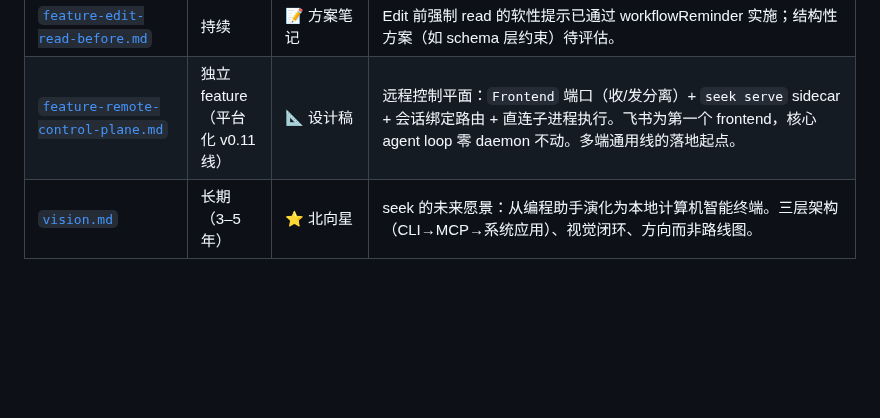
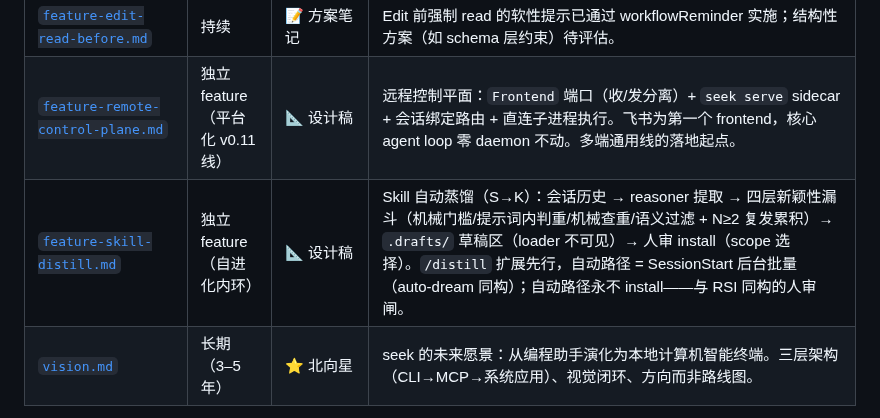
Before and after one commit to whyiyhw/seek, a Markdown page: docs/prd/README.md, the part around the change. GitHub-like rendering; blank space fills up the shorter version.

```diff
--- a/docs/prd/README.md
+++ b/docs/prd/README.md
@@ -38,6 +38,7 @@
 | [`feature-permission-refactor.md`](feature-permission-refactor.md) | seek v0.3.x+ | 🚀 R1+R1.1 已交付 | Permission 两轴重构：Preference/Workflow 拆分、TUI 元数据剥离、preApproved 封装。 |
 | [`feature-edit-read-before.md`](feature-edit-read-before.md) | 持续 | 📝 方案笔记 | Edit 前强制 read 的软性提示已通过 workflowReminder 实施；结构性方案（如 schema 层约束）待评估。 |
 | [`feature-remote-control-plane.md`](feature-remote-control-plane.md) | 独立 feature（平台化 v0.11 线） | 📐 设计稿 | 远程控制平面：`Frontend` 端口（收/发分离）+ `seek serve` sidecar + 会话绑定路由 + 直连子进程执行。飞书为第一个 frontend，核心 agent loop 零 daemon 不动。多端通用线的落地起点。 |
+| [`feature-skill-distill.md`](feature-skill-distill.md) | 独立 feature（自进化内环） | 📐 设计稿 | Skill 自动蒸馏（S→K）：会话历史 → reasoner 提取 → 四层新颖性漏斗（机械门槛/提示词内判重/机械查重/语义过滤 + N≥2 复发累积）→ `.drafts/` 草稿区（loader 不可见）→ 人审 install（scope 选择）。`/distill` 扩展先行，自动路径 = SessionStart 后台批量（auto-dream 同构）；自动路径永不 install——与 RSI 同构的人审闸。 |
 | [`vision.md`](vision.md) | 长期（3–5 年） | ⭐ 北向星 | seek 的未来愿景：从编程助手演化为本地计算机智能终端。三层架构（CLI→MCP→系统应用）、视觉闭环、方向而非路线图。 |
 
 > **归档 PRD**：被取代或彻底废弃的设计移到 [`archive/`](archive/) —— 历史推演保留，但不再算路线图条目。当前 2 个：`feature-plan-tasklist.md`（被 `feature-plan-mode.md` 取代）、`feature-image-ocr.md`（柱 Q，被 `feature-vision.md` 的原生视觉取代，代码已于 M-V.0 移除）。
```
Also changed, not shown: docs/prd/feature-skill-distill.md (added, +332 -0 lines).
